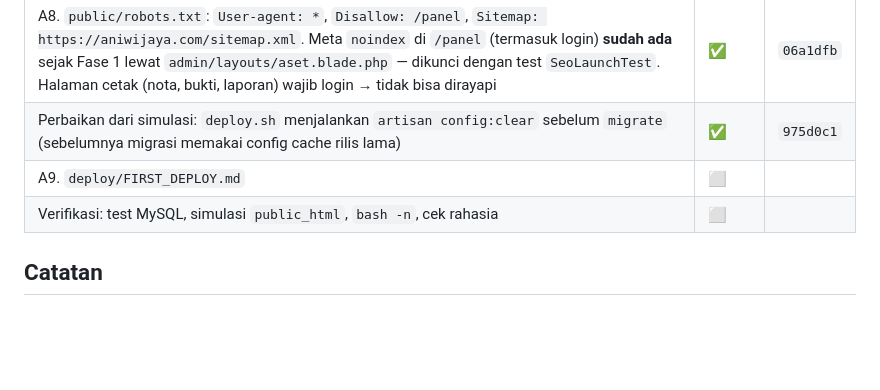
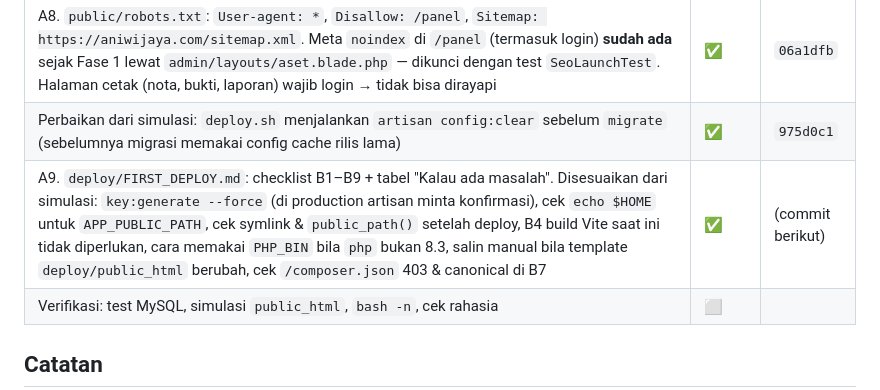
Before and after one commit to Erlangga2207/pb-ani-wijaya, a Markdown page: docs/progress-prd-09.md, the part around the change. Drawn GitHub-style; blank space fills up the shorter version.

Commit message:
docs(deploy): FIRST_DEPLOY.md checklist for the server
Co-Authored-By: Claude Opus 5.5 <noreply@anthropic.com>

```diff
--- a/docs/progress-prd-09.md
+++ b/docs/progress-prd-09.md
@@ -18,7 +18,7 @@ Legenda: ✅ selesai · 🟡 sebagian · ⬜ belum
 | A7. `deploy/deploy.sh`: variabel bisa di-override lewat env; cek PHP ≥ 8.3, composer2→composer, `.env` & `public_html/index.php` ada (sebelum down); `artisan down --retry=60` + `trap EXIT` → selalu `artisan up`; `git pull --ff-only`; `composer install --no-dev`; `migrate --force`; salin `public/` (rsync, fallback `cp -r`) **tanpa** `index.php`, `.htaccess`, `storage`, tanpa `--delete`; `optimize:clear && optimize`; ringkasan commit. `bash -n` lolos; mode git 755; LF | ✅ | `83d485a` |
 | A8. `public/robots.txt`: `User-agent: *`, `Disallow: /panel`, `Sitemap: https://aniwijaya.com/sitemap.xml`. Meta `noindex` di `/panel` (termasuk login) **sudah ada** sejak Fase 1 lewat `admin/layouts/aset.blade.php` — dikunci dengan test `SeoLaunchTest`. Halaman cetak (nota, bukti, laporan) wajib login → tidak bisa dirayapi | ✅ | `06a1dfb` |
 | Perbaikan dari simulasi: `deploy.sh` menjalankan `artisan config:clear` sebelum `migrate` (sebelumnya migrasi memakai config cache rilis lama) | ✅ | `975d0c1` |
-| A9. `deploy/FIRST_DEPLOY.md` | ⬜ | |
+| A9. `deploy/FIRST_DEPLOY.md`: checklist B1–B9 + tabel "Kalau ada masalah". Disesuaikan dari simulasi: `key:generate --force` (di production artisan minta konfirmasi), cek `echo $HOME` untuk `APP_PUBLIC_PATH`, cek symlink & `public_path()` setelah deploy, B4 build Vite saat ini tidak diperlukan, cara memakai `PHP_BIN` bila `php` bukan 8.3, salin manual bila template `deploy/public_html` berubah, cek `/composer.json` 403 & canonical di B7 | ✅ | (commit berikut) |
 | Verifikasi: test MySQL, simulasi `public_html`, `bash -n`, cek rahasia | ⬜ | |
 
 ## Catatan
```
Also changed, not shown: deploy/FIRST_DEPLOY.md (added, +135 -0 lines).
